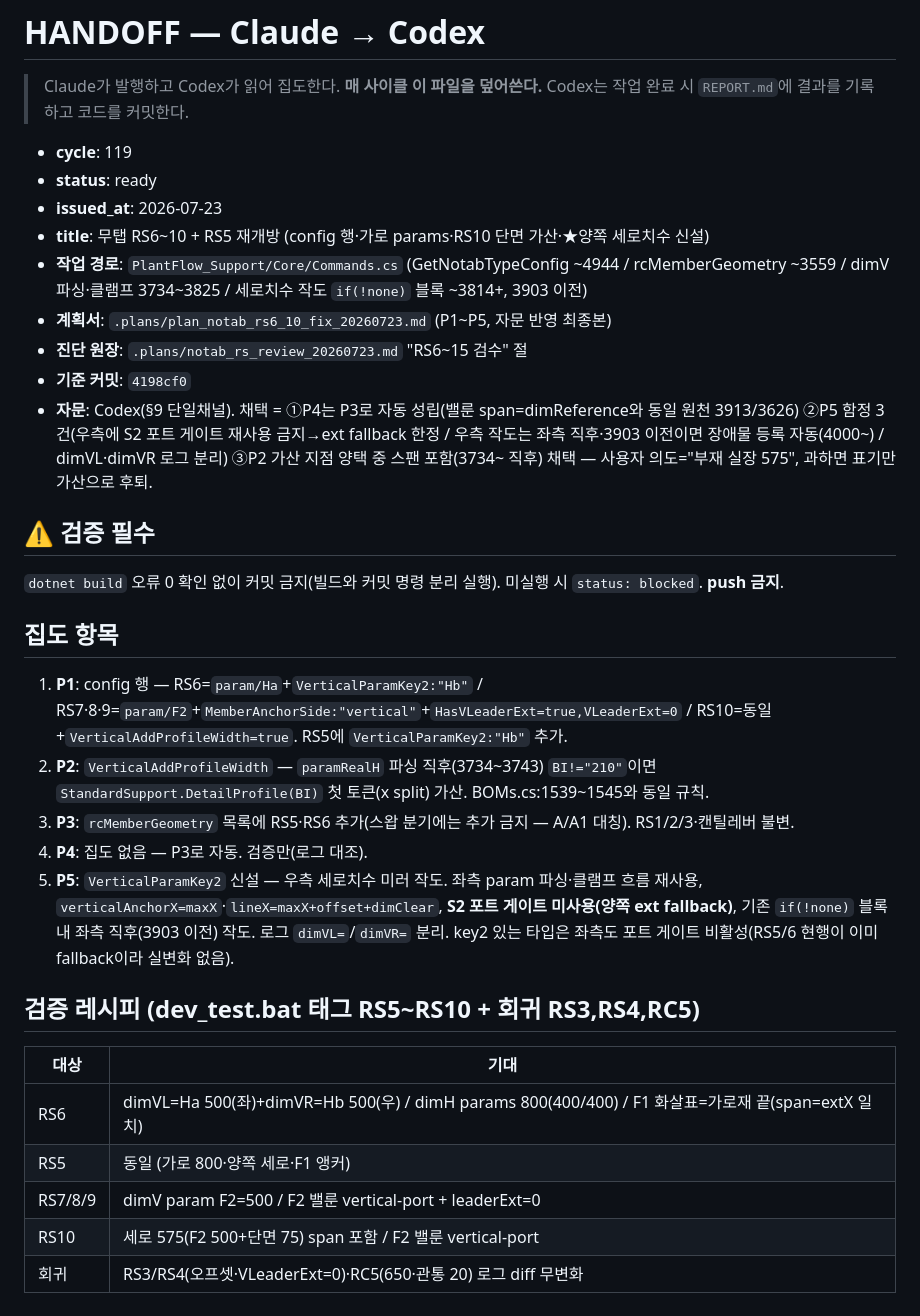
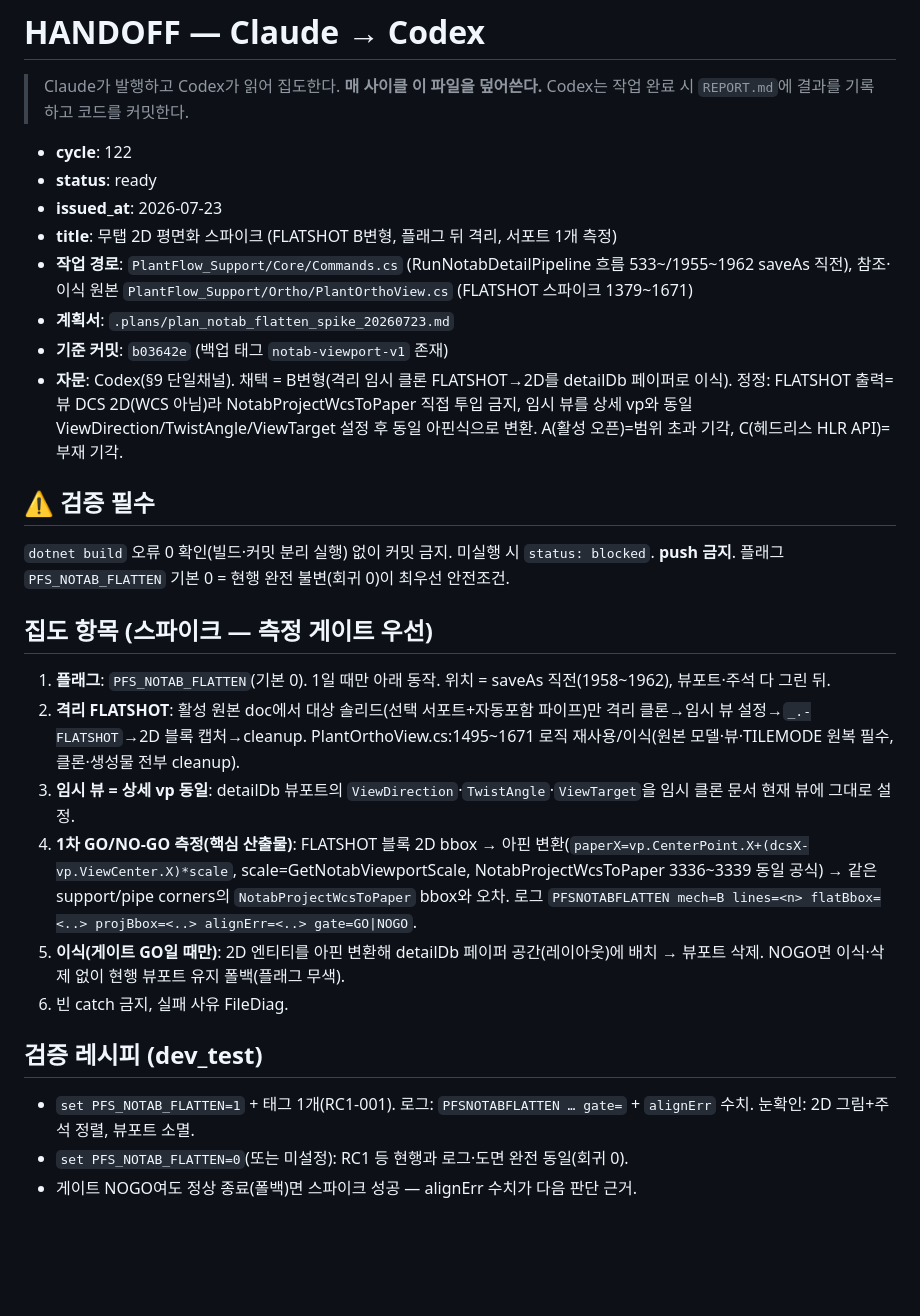
Before and after one commit to ngnsh1213-glitch/PlantFlow_Support, a Markdown page: .plans/HANDOFF.md, the part around the change. GitHub-like rendering; blank space fills up the shorter version.

Commit message:
docs: 무탭 평면화 스파이크 계획·HANDOFF cycle122 발행 (FLATSHOT B변형, 자문 반영)

```diff
--- a/.plans/HANDOFF.md
+++ b/.plans/HANDOFF.md
@@ -3,31 +3,28 @@
 > Claude가 발행하고 Codex가 읽어 집도한다. **매 사이클 이 파일을 덮어쓴다.**
 > Codex는 작업 완료 시 `REPORT.md`에 결과를 기록하고 코드를 커밋한다.
 
-- **cycle**: 119
+- **cycle**: 122
 - **status**: ready
 - **issued_at**: 2026-07-23
-- **title**: 무탭 RS6~10 + RS5 재개방 (config 행·가로 params·RS10 단면 가산·★양쪽 세로치수 신설)
-- **작업 경로**: `PlantFlow_Support/Core/Commands.cs` (GetNotabTypeConfig ~4944 / rcMemberGeometry ~3559 / dimV 파싱·클램프 3734~3825 / 세로치수 작도 `if(!none)` 블록 ~3814+, 3903 이전)
-- **계획서**: `.plans/plan_notab_rs6_10_fix_20260723.md` (P1~P5, 자문 반영 최종본)
-- **진단 원장**: `.plans/notab_rs_review_20260723.md` "RS6~15 검수" 절
-- **기준 커밋**: `4198cf0`
-- **자문**: Codex(§9 단일채널). 채택 = ①P4는 P3로 자동 성립(밸룬 span=dimReference와 동일 원천 3913/3626) ②P5 함정 3건(우측에 S2 포트 게이트 재사용 금지→ext fallback 한정 / 우측 작도는 좌측 직후·3903 이전이면 장애물 등록 자동(4000~) / dimVL·dimVR 로그 분리) ③P2 가산 지점 양택 중 스팬 포함(3734~ 직후) 채택 — 사용자 의도="부재 실장 575", 과하면 표기만 가산으로 후퇴.
+- **title**: 무탭 2D 평면화 스파이크 (FLATSHOT B변형, 플래그 뒤 격리, 서포트 1개 측정)
+- **작업 경로**: `PlantFlow_Support/Core/Commands.cs` (RunNotabDetailPipeline 흐름 533~/1955~1962 saveAs 직전), 참조·이식 원본 `PlantFlow_Support/Ortho/PlantOrthoView.cs` (FLATSHOT 스파이크 1379~1671)
+- **계획서**: `.plans/plan_notab_flatten_spike_20260723.md`
+- **기준 커밋**: `b03642e` (백업 태그 `notab-viewport-v1` 존재)
+- **자문**: Codex(§9 단일채널). 채택 = B변형(격리 임시 클론 FLATSHOT→2D를 detailDb 페이퍼로 이식). 정정: FLATSHOT 출력=뷰 DCS 2D(WCS 아님)라 NotabProjectWcsToPaper 직접 투입 금지, 임시 뷰를 상세 vp와 동일 ViewDirection/TwistAngle/ViewTarget 설정 후 동일 아핀식으로 변환. A(활성 오픈)=범위 초과 기각, C(헤드리스 HLR API)=부재 기각.
 
 ## ⚠ 검증 필수
-`dotnet build` 오류 0 확인 없이 커밋 금지(빌드와 커밋 명령 분리 실행). 미실행 시 `status: blocked`. **push 금지**.
+`dotnet build` 오류 0 확인(빌드·커밋 분리 실행) 없이 커밋 금지. 미실행 시 `status: blocked`. **push 금지**.
+플래그 `PFS_NOTAB_FLATTEN` 기본 0 = 현행 완전 불변(회귀 0)이 최우선 안전조건.
 
-## 집도 항목
-1. **P1**: config 행 — RS6=`param/Ha`+`VerticalParamKey2:"Hb"` / RS7·8·9=`param/F2`+`MemberAnchorSide:"vertical"`+`HasVLeaderExt=true,VLeaderExt=0` / RS10=동일+`VerticalAddProfileWidth=true`. RS5에 `VerticalParamKey2:"Hb"` 추가.
-2. **P2**: `VerticalAddProfileWidth` — `paramRealH` 파싱 직후(3734~3743) `BI!="210"`이면 `StandardSupport.DetailProfile(BI)` 첫 토큰(x split) 가산. BOMs.cs:1539~1545와 동일 규칙.
-3. **P3**: `rcMemberGeometry` 목록에 RS5·RS6 추가(스왑 분기에는 추가 금지 — A/A1 대칭). RS1/2/3·캔틸레버 불변.
-4. **P4**: 집도 없음 — P3로 자동. 검증만(로그 대조).
-5. **P5**: `VerticalParamKey2` 신설 — 우측 세로치수 미러 작도. 좌측 param 파싱·클램프 흐름 재사용, `verticalAnchorX=maxX`·`lineX=maxX+offset+dimClear`, **S2 포트 게이트 미사용(양쪽 ext fallback)**, 기존 `if(!none)` 블록 내 좌측 직후(3903 이전) 작도. 로그 `dimVL=`/`dimVR=` 분리. key2 있는 타입은 좌측도 포트 게이트 비활성(RS5/6 현행이 이미 fallback이라 실변화 없음).
+## 집도 항목 (스파이크 — 측정 게이트 우선)
+1. **플래그**: `PFS_NOTAB_FLATTEN`(기본 0). 1일 때만 아래 동작. 위치 = saveAs 직전(1958~1962), 뷰포트·주석 다 그린 뒤.
+2. **격리 FLATSHOT**: 활성 원본 doc에서 대상 솔리드(선택 서포트+자동포함 파이프)만 격리 클론→임시 뷰 설정→`_.-FLATSHOT`→2D 블록 캡처→cleanup. PlantOrthoView.cs:1495~1671 로직 재사용/이식(원본 모델·뷰·TILEMODE 원복 필수, 클론·생성물 전부 cleanup).
+3. **임시 뷰 = 상세 vp 동일**: detailDb 뷰포트의 `ViewDirection`·`TwistAngle`·`ViewTarget`을 임시 클론 문서 현재 뷰에 그대로 설정.
+4. **1차 GO/NO-GO 측정(핵심 산출물)**: FLATSHOT 블록 2D bbox → 아핀 변환(`paperX=vp.CenterPoint.X+(dcsX-vp.ViewCenter.X)*scale`, scale=GetNotabViewportScale, NotabProjectWcsToPaper 3336~3339 동일 공식) → 같은 support/pipe corners의 `NotabProjectWcsToPaper` bbox와 오차. 로그 `PFSNOTABFLATTEN mech=B lines=<n> flatBbox=<..> projBbox=<..> alignErr=<..> gate=GO|NOGO`.
+5. **이식(게이트 GO일 때만)**: 2D 엔티티를 아핀 변환해 detailDb 페이퍼 공간(레이아웃)에 배치 → 뷰포트 삭제. NOGO면 이식·삭제 없이 현행 뷰포트 유지 폴백(플래그 무색).
+6. 빈 catch 금지, 실패 사유 FileDiag.
 
-## 검증 레시피 (dev_test.bat 태그 RS5~RS10 + 회귀 RS3,RS4,RC5)
-| 대상 | 기대 |
-|---|---|
-| RS6 | dimVL=Ha 500(좌)+dimVR=Hb 500(우) / dimH params 800(400/400) / F1 화살표=가로재 끝(span=extX 일치) |
-| RS5 | 동일 (가로 800·양쪽 세로·F1 앵커) |
-| RS7/8/9 | dimV param F2=500 / F2 밸룬 vertical-port + leaderExt=0 |
-| RS10 | 세로 575(F2 500+단면 75) span 포함 / F2 밸룬 vertical-port |
-| 회귀 | RS3/RS4(오프셋·VLeaderExt=0)·RC5(650·관통 20) 로그 diff 무변화 |
+## 검증 레시피 (dev_test)
+- `set PFS_NOTAB_FLATTEN=1` + 태그 1개(RC1-001). 로그: `PFSNOTABFLATTEN … gate=` + `alignErr` 수치. 눈확인: 2D 그림+주석 정렬, 뷰포트 소멸.
+- `set PFS_NOTAB_FLATTEN=0`(또는 미설정): RC1 등 현행과 로그·도면 완전 동일(회귀 0).
+- 게이트 NOGO여도 정상 종료(폴백)면 스파이크 성공 — alignErr 수치가 다음 판단 근거.
```
Also changed, not shown: .plans/plan_notab_flatten_spike_20260723.md (added, +37 -0 lines).
